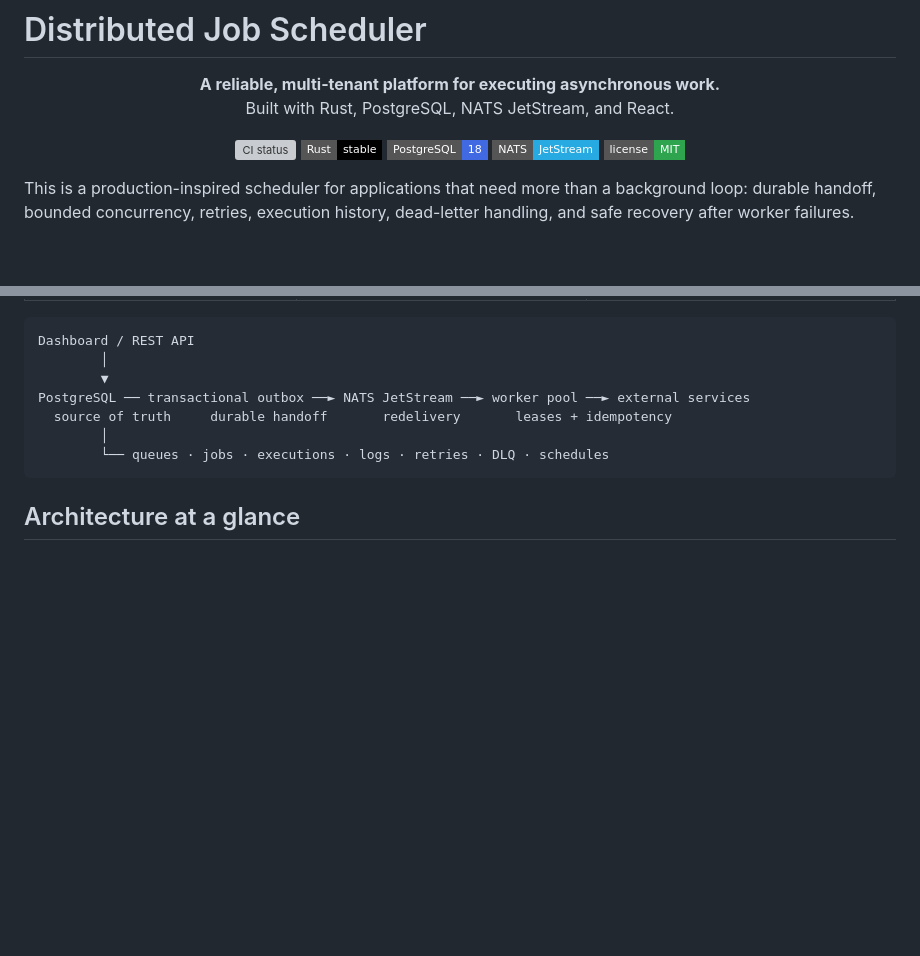
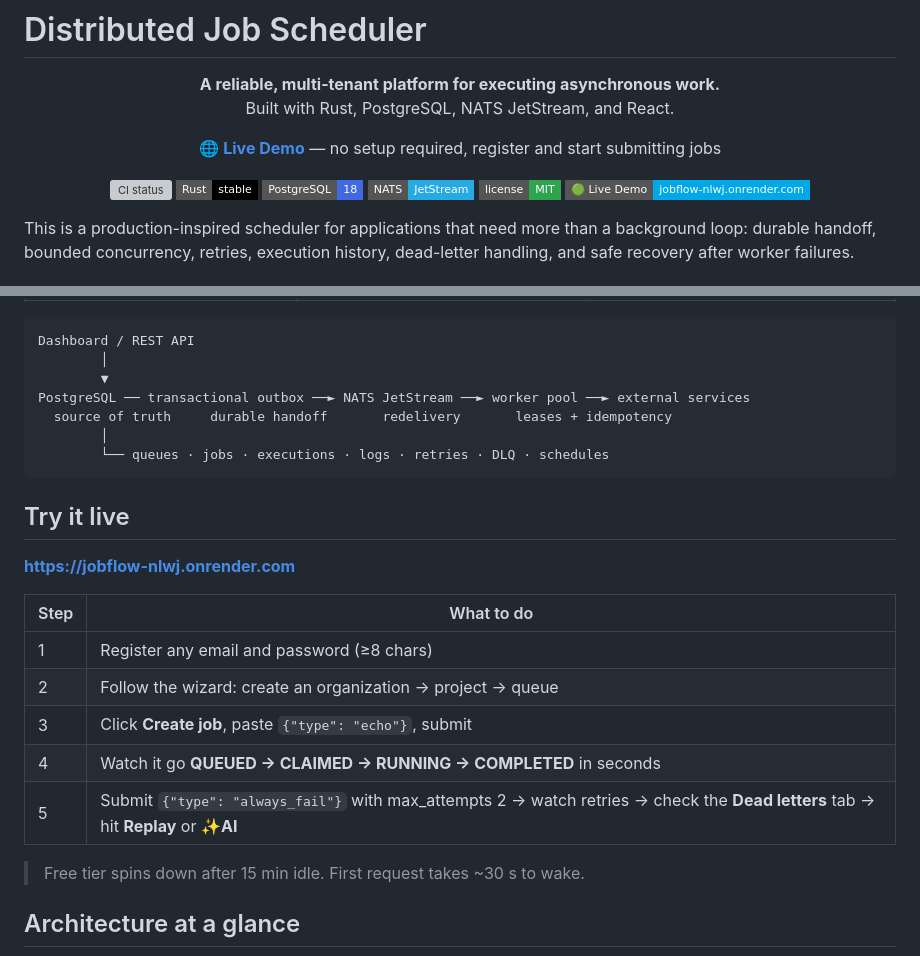
Before and after one commit to Arunkumar06-cmd/distributed-job-scheduler, a Markdown page: README.md, 2 parts joined by grey strips. GitHub-like rendering; badges without logos; blank space fills up the shorter version; grey boxes are pictures that could not be loaded.

Commit message:
docs: add live demo link (https://jobflow-nlwj.onrender.com) with quickstart guide

````diff
--- a/README.md
+++ b/README.md
@@ -6,11 +6,16 @@
 </p>
 
 <p align="center">
+  🌐 <a href="https://jobflow-nlwj.onrender.com"><strong>Live Demo</strong></a> — no setup required, register and start submitting jobs
+</p>
+
+<p align="center">
   <a href="https://github.com/Arunkumar06-cmd/distributed-job-scheduler/actions"><img src="https://img.shields.io/github/actions/workflow/status/Arunkumar06-cmd/distributed-job-scheduler/ci.yml?branch=main&label=CI&style=flat-square" alt="CI status" /></a>
   <img src="https://img.shields.io/badge/Rust-stable-000000?style=flat-square&logo=rust" alt="Rust" />
   <img src="https://img.shields.io/badge/PostgreSQL-18-4169E1?style=flat-square&logo=postgresql" alt="PostgreSQL 18" />
   <img src="https://img.shields.io/badge/NATS-JetStream-27AAE1?style=flat-square" alt="NATS JetStream" />
   <img src="https://img.shields.io/badge/license-MIT-2ea44f?style=flat-square" alt="MIT license" />
+  <a href="https://jobflow-nlwj.onrender.com"><img src="https://img.shields.io/badge/🟢_Live_Demo-jobflow--nlwj.onrender.com-00A8E8?style=flat-square" alt="Live Demo" /></a>
 </p>
 
 This is a production-inspired scheduler for applications that need more than a
@@ -32,6 +37,20 @@ PostgreSQL ── transactional outbox ──► NATS JetStream ──► worker
         │
         └── queues · jobs · executions · logs · retries · DLQ · schedules
 ```
+
+## Try it live
+
+**[https://jobflow-nlwj.onrender.com](https://jobflow-nlwj.onrender.com)**
+
+| Step | What to do |
+|---|---|
+| 1 | Register any email and password (≥8 chars) |
+| 2 | Follow the wizard: create an organization → project → queue |
+| 3 | Click **Create job**, paste `{"type": "echo"}`, submit |
+| 4 | Watch it go **QUEUED → CLAIMED → RUNNING → COMPLETED** in seconds |
+| 5 | Submit `{"type": "always_fail"}` with max_attempts 2 → watch retries → check the **Dead letters** tab → hit **Replay** or **✨AI** |
+
+> Free tier spins down after 15 min idle. First request takes ~30 s to wake.
 
 ## Architecture at a glance
 
````
